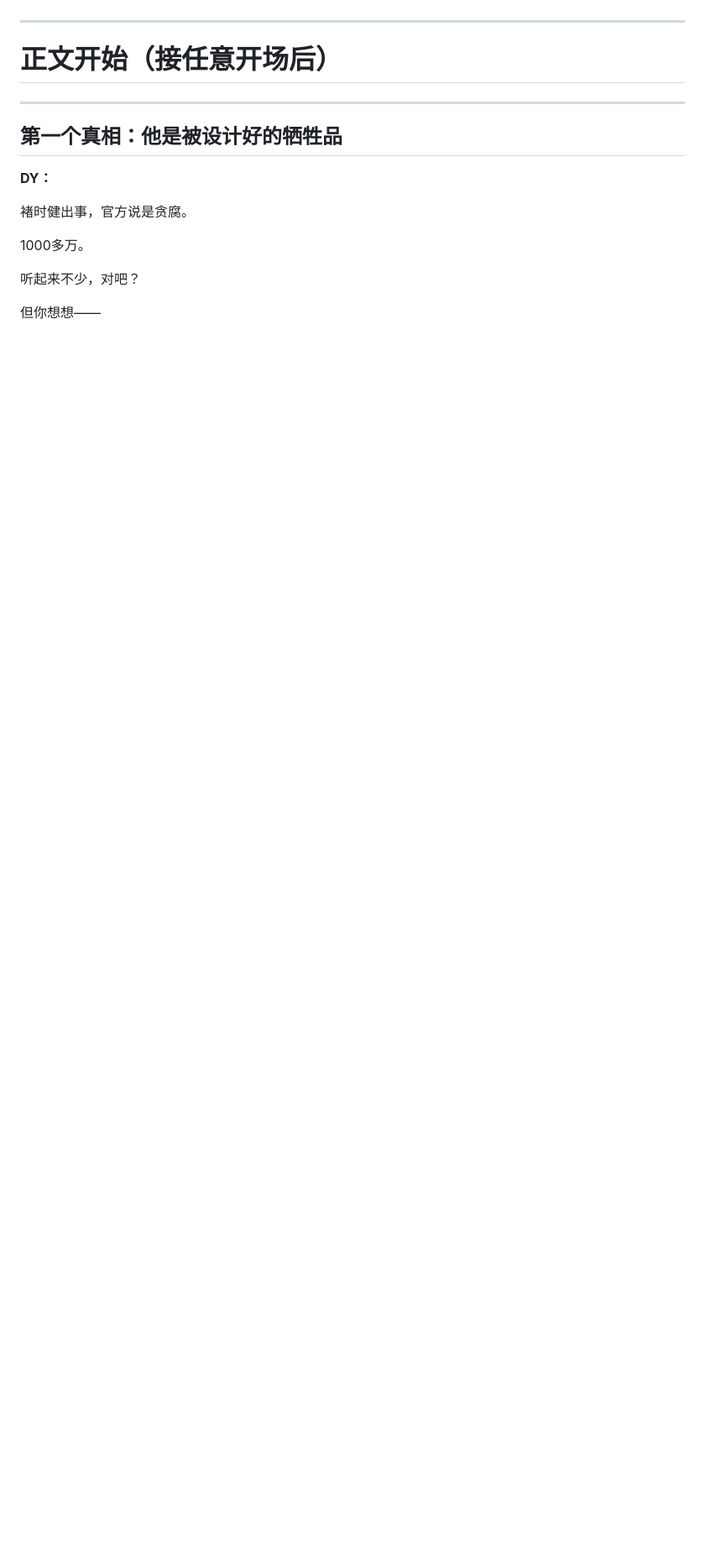
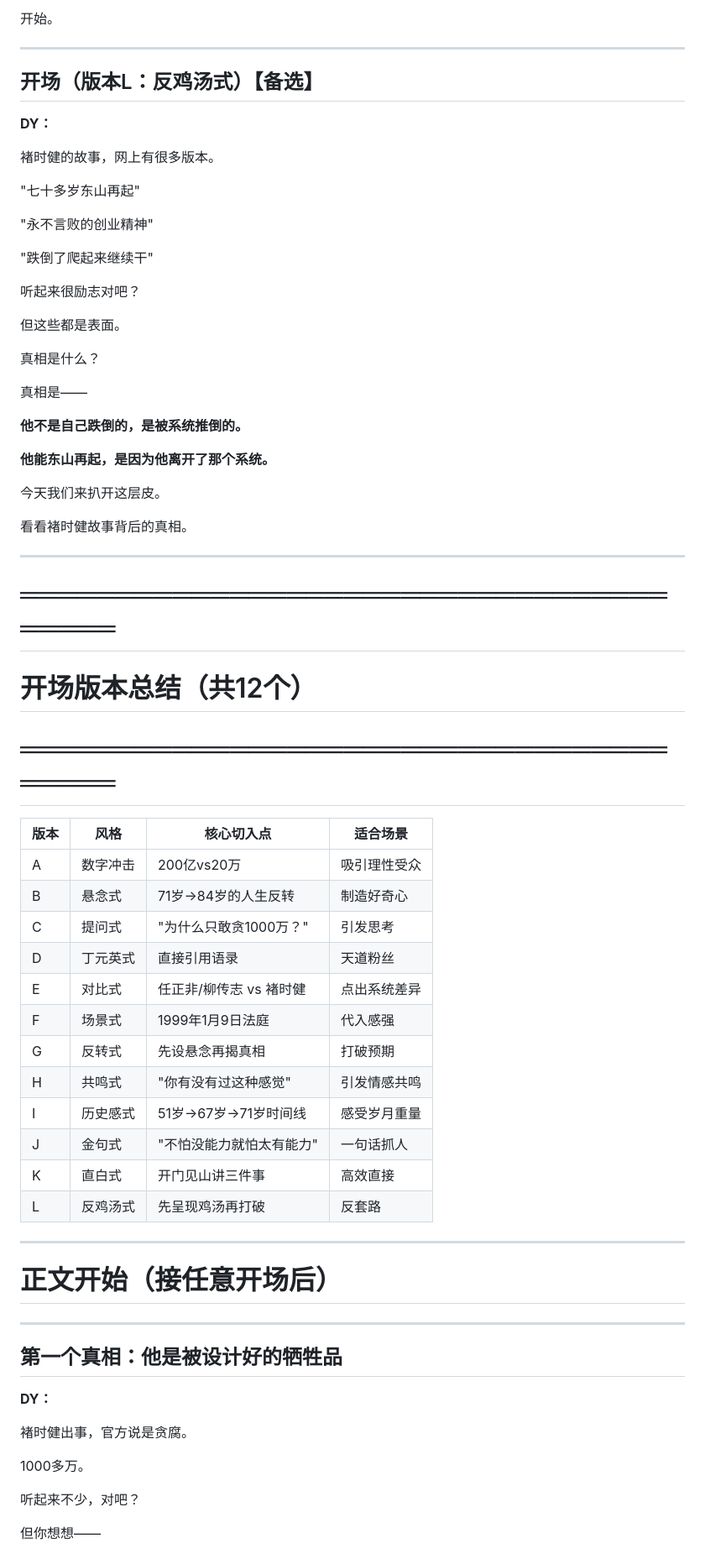
Before and after one commit to miaom9897-pixel/podcast-generator, a Markdown page: scripts/capital-stories-02-chu-shijian-v6.md, the part around the change printed below. Shown: that part at 84% size. Drawn GitHub-style; blank space fills up the shorter version.

```diff
--- a/scripts/capital-stories-02-chu-shijian-v6.md
+++ b/scripts/capital-stories-02-chu-shijian-v6.md
@@ -273,3 +358,57 @@
+开始。
+
+---
+
+## 开场（版本L：反鸡汤式）【备选】
+
+**DY：**
+
+褚时健的故事，网上有很多版本。
+
+"七十多岁东山再起"
+
+"永不言败的创业精神"
+
+"跌倒了爬起来继续干"
+
+听起来很励志对吧？
+
+但这些都是表面。
+
+真相是什么？
+
+真相是——
+
+**他不是自己跌倒的，是被系统推倒的。**
+
+**他能东山再起，是因为他离开了那个系统。**
+
+今天我们来扒开这层皮。
+
+看看褚时健故事背后的真相。
+
+---
+
+# ═══════════════════════════════════════
+
+# 开场版本总结（共12个）
+
+# ═══════════════════════════════════════
+
+| 版本 | 风格 | 核心切入点 | 适合场景 |
+|------|------|-----------|----------|
+| A | 数字冲击 | 200亿vs20万 | 吸引理性受众 |
+| B | 悬念式 | 71岁→84岁的人生反转 | 制造好奇心 |
+| C | 提问式 | "为什么只敢贪1000万？" | 引发思考 |
+| D | 丁元英式 | 直接引用语录 | 天道粉丝 |
+| E | 对比式 | 任正非/柳传志 vs 褚时健 | 点出系统差异 |
+| F | 场景式 | 1999年1月9日法庭 | 代入感强 |
+| G | 反转式 | 先设悬念再揭真相 | 打破预期 |
+| H | 共鸣式 | "你有没有过这种感觉" | 引发情感共鸣 |
+| I | 历史感式 | 51岁→67岁→71岁时间线 | 感受岁月重量 |
+| J | 金句式 | "不怕没能力就怕太有能力" | 一句话抓人 |
+| K | 直白式 | 开门见山讲三件事 | 高效直接 |
+| L | 反鸡汤式 | 先呈现鸡汤再打破 | 反套路 |
 
 ---
 
```
Also changed, not shown: other parts of scripts/capital-stories-02-chu-shijian-v6.md (+85 -0 lines).
